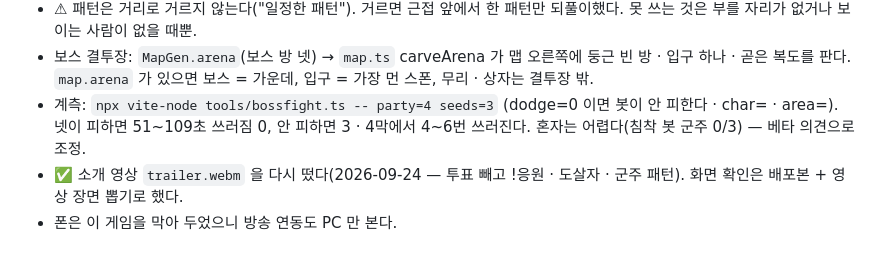
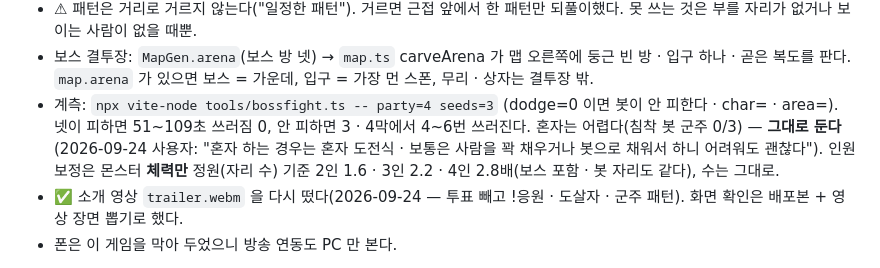
Before and after one commit to goormigrm/bedorage-rpg, a Markdown page: HANDOVER.md, the part around the change. GitHub-like rendering.

Commit message:
문서: 혼자는 도전(어려워도 됨) · 인원 보정은 정원 기준 체력만 — 사용자 결정 기록
Co-Authored-By: Claude Opus 5.5 <noreply@anthropic.com>

```diff
--- a/HANDOVER.md
+++ b/HANDOVER.md
@@ -376,7 +376,7 @@ tests/dungeon.test.ts · tests/combat.test.ts · tests/skills.test.ts · tests/i
 - ⚠ 규칙: 막 보스는 기절 · 둔화 · 넉백 · 도발 면역(`clearCc` — stepMonsters 앞 · 틱 끝 `bossImmune`). 우두머리(중간보스)는 그대로 걸린다.
 - ⚠ 패턴은 거리로 거르지 않는다("일정한 패턴"). 거르면 근접 앞에서 한 패턴만 되풀이했다. 못 쓰는 것은 부를 자리가 없거나 보이는 사람이 없을 때뿐.
 - 보스 결투장: `MapGen.arena`(보스 방 넷) → `map.ts` carveArena 가 맵 오른쪽에 둥근 빈 방 · 입구 하나 · 곧은 복도를 판다. `map.arena` 가 있으면 보스 = 가운데, 입구 = 가장 먼 스폰, 무리 · 상자는 결투장 밖.
-- 계측: `npx vite-node tools/bossfight.ts -- party=4 seeds=3` (dodge=0 이면 봇이 안 피한다 · char= · area=). 넷이 피하면 51~109초 쓰러짐 0, 안 피하면 3 · 4막에서 4~6번 쓰러진다. 혼자는 어렵다(침착 봇 군주 0/3) — 베타 의견으로 조정.
+- 계측: `npx vite-node tools/bossfight.ts -- party=4 seeds=3` (dodge=0 이면 봇이 안 피한다 · char= · area=). 넷이 피하면 51~109초 쓰러짐 0, 안 피하면 3 · 4막에서 4~6번 쓰러진다. 혼자는 어렵다(침착 봇 군주 0/3) — **그대로 둔다**(2026-09-24 사용자: "혼자 하는 경우는 혼자 도전식 · 보통은 사람을 꽉 채우거나 봇으로 채워서 하니 어려워도 괜찮다"). 인원 보정은 몬스터 **체력만** 정원(자리 수) 기준 2인 1.6 · 3인 2.2 · 4인 2.8배(보스 포함 · 봇 자리도 같다), 수는 그대로.
 - ✅ 소개 영상 `trailer.webm` 을 다시 떴다(2026-09-24 — 투표 빼고 !응원 · 도살자 · 군주 패턴). 화면 확인은 배포본 + 영상 장면 뽑기로 했다.
 - 폰은 이 게임을 막아 두었으니 방송 연동도 PC 만 본다.
 
```
Also changed, not shown: docs/GUIDE.md (+1 -0 lines).
